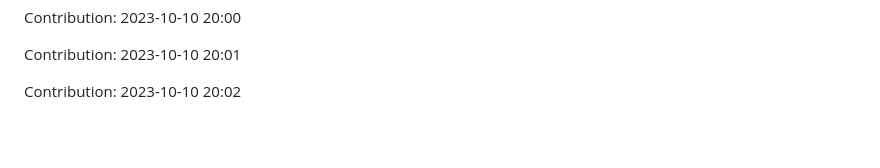
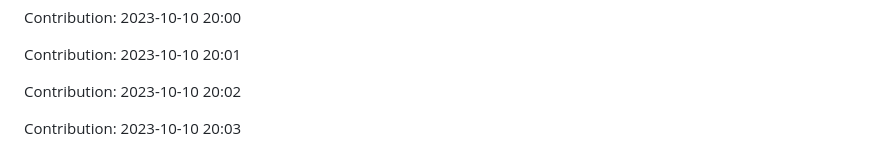
Before and after one commit to enbtram/BallDown-Game, a Markdown page: README.md, the part around the change. Rendered like a GitHub page; blank space fills up the shorter version.

Commit message:
"Contribution: 2023-10-10 20:03"

```diff
--- a/README.md
+++ b/README.md
@@ -493,3 +493,5 @@ Contribution: 2023-10-10 20:00
 Contribution: 2023-10-10 20:01
 
 Contribution: 2023-10-10 20:02
+
+Contribution: 2023-10-10 20:03
```
